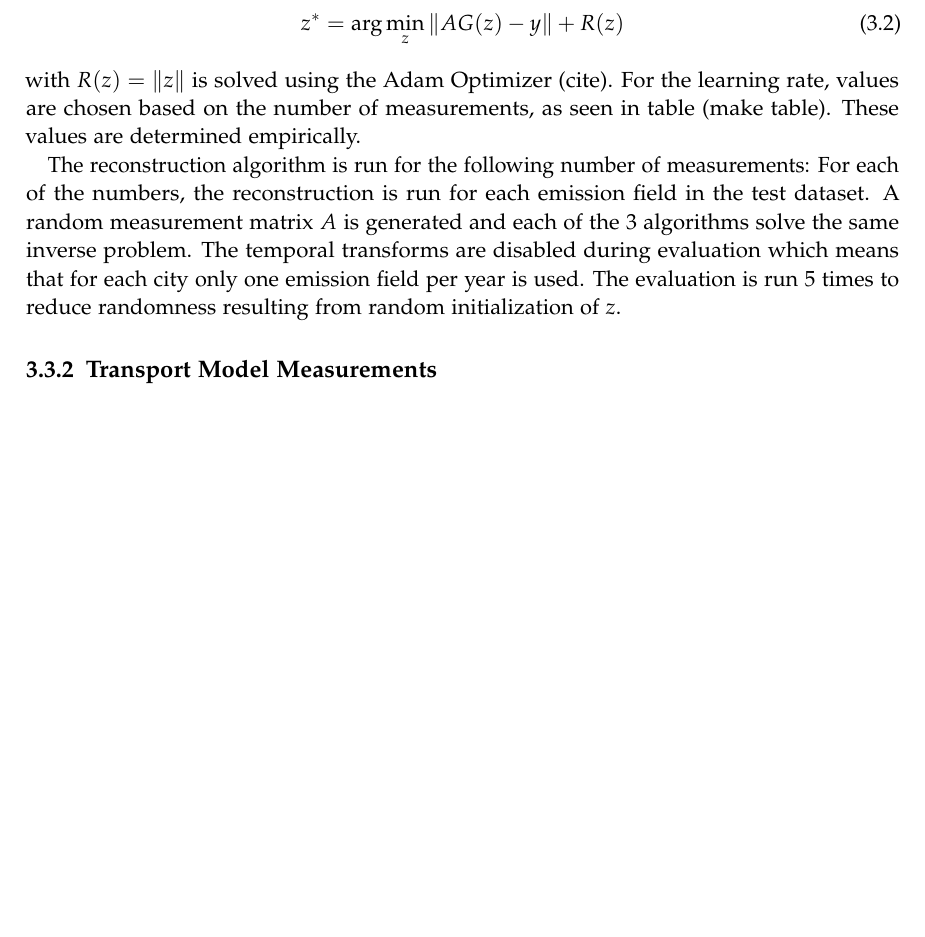
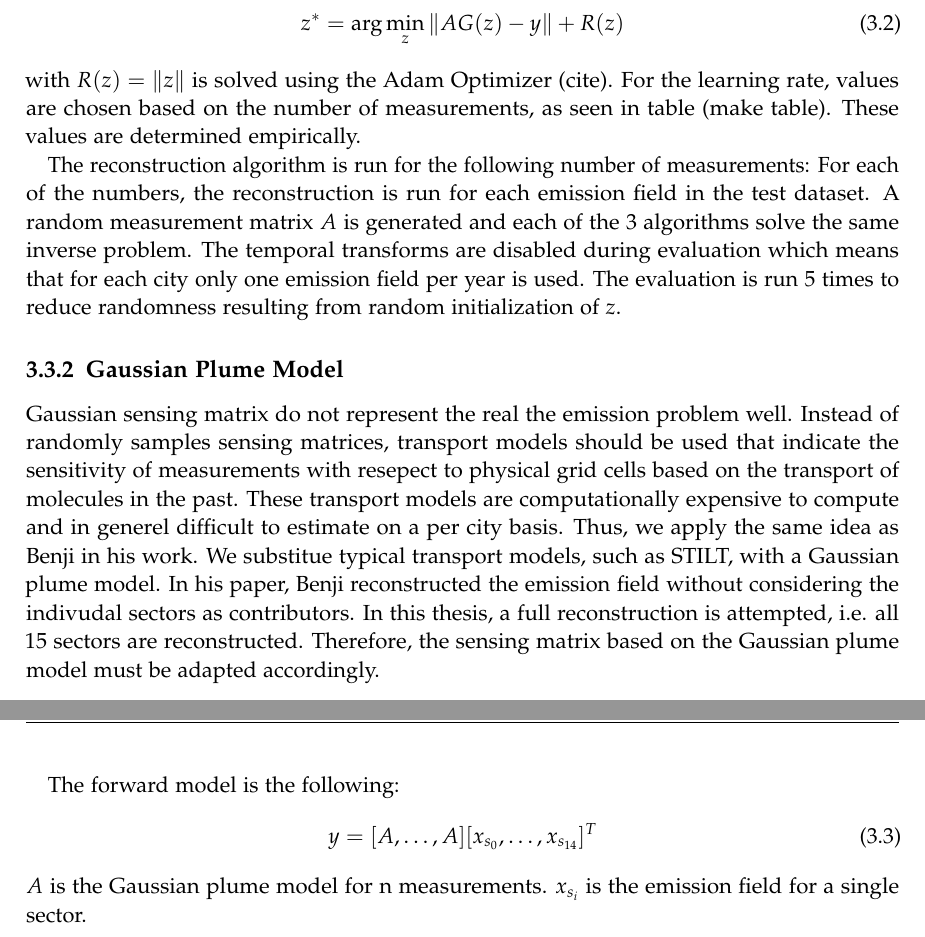
Before and after one commit to must1d/masters-thesis, a LaTeX thesis (main.tex, which reads chapters/03_methods.tex): part of page 11 of 16 before the commit and two parts of pages 11 and 12 of 17 after it, the two joined at a grey line, cut so that both start at the same text, the shorter picture padded with empty space. Compiled offline with pdfLaTeX.

Commit message:
Adds small part about Gaussian plume model

```diff
--- a/chapters/03_methods.tex
+++ b/chapters/03_methods.tex
@@ -125,4 +125,19 @@ A random measurement matrix $A$ is generated and each of the $3$ algorithms solv
 The temporal transforms are disabled during evaluation which means that for each city only one emission field per year is used.
 The evaluation is run 5 times to reduce randomness resulting from random initialization of $z$.
 
-\subsection{Transport Model Measurements}
+\subsection{Gaussian Plume Model}
+Gaussian sensing matrix do not represent the real the emission problem well.
+Instead of randomly samples sensing matrices, transport models should be used that indicate the sensitivity of measurements with resepect to physical grid cells based on the transport of molecules in the past.
+These transport models are computationally expensive to compute and in generel difficult to estimate on a per city basis.
+Thus, we apply the same idea as Benji in his work.
+We substitue typical transport models, such as STILT, with a Gaussian plume model.
+In his paper, Benji reconstructed the emission field without considering the indivudal sectors as contributors.
+In this thesis, a full reconstruction is attempted, i.e. all $15$ sectors are reconstructed.
+Therefore, the sensing matrix based on the Gaussian plume model must be adapted accordingly.
+
+The forward model is the following:
+\begin{equation}
+    y = [A, \dots, A] [x_{s_0}, \dots, x_{s_{14}}]^T
+\end{equation}
+$A$ is the Gaussian plume model for n measurements.
+$x_{s_i}$ is the emission field for a single sector.
```
